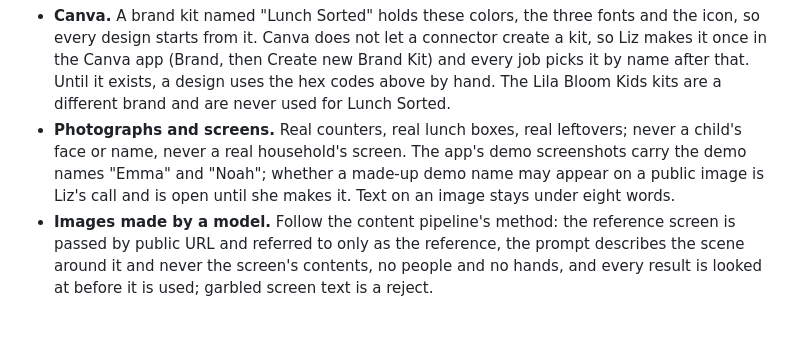
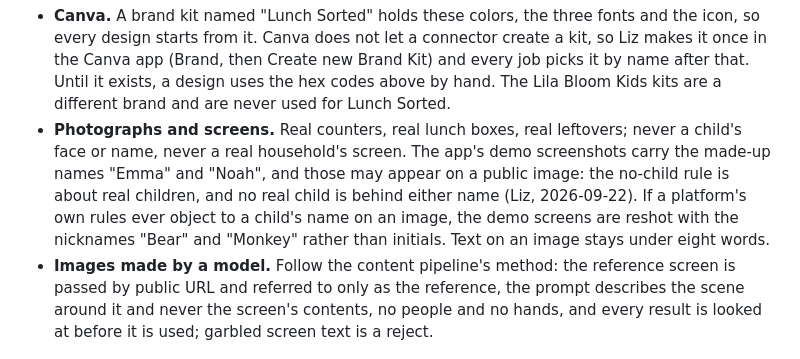
Before and after one commit to lkronz-lbk/lunchbox-tin, a Markdown page: HANDBOOK.md, the part around the change. Rendered like a GitHub page; blank space fills up the shorter version.

Commit message:
The demo names may appear on a public image: no real child is behind them (Liz, 2026-09-22); Bear and Monkey if a platform ever objects
Co-Authored-By: Claude Fable 5.1 <noreply@anthropic.com>

```diff
--- a/HANDBOOK.md
+++ b/HANDBOOK.md
@@ -142,9 +142,11 @@ Google Fonts. The icons are in `public/icons/` and the marketing screenshots in
   it exists, a design uses the hex codes above by hand. The Lila Bloom Kids kits are a different
   brand and are never used for Lunch Sorted.
 - **Photographs and screens.** Real counters, real lunch boxes, real leftovers; never a child's
-  face or name, never a real household's screen. The app's demo screenshots carry the demo names
-  "Emma" and "Noah"; whether a made-up demo name may appear on a public image is Liz's call and
-  is open until she makes it. Text on an image stays under eight words.
+  face or name, never a real household's screen. The app's demo screenshots carry the made-up
+  names "Emma" and "Noah", and those may appear on a public image: the no-child rule is about
+  real children, and no real child is behind either name (Liz, 2026-09-22). If a platform's own
+  rules ever object to a child's name on an image, the demo screens are reshot with the
+  nicknames "Bear" and "Monkey" rather than initials. Text on an image stays under eight words.
 - **Images made by a model.** Follow the content pipeline's method: the reference screen is passed
   by public URL and referred to only as the reference, the prompt describes the scene around it and
   never the screen's contents, no people and no hands, and every result is looked at before it is
```
